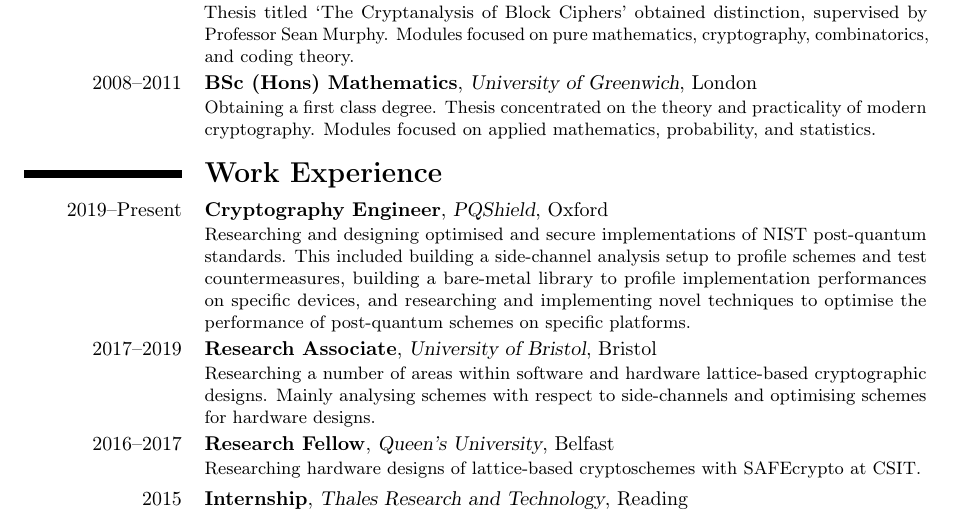
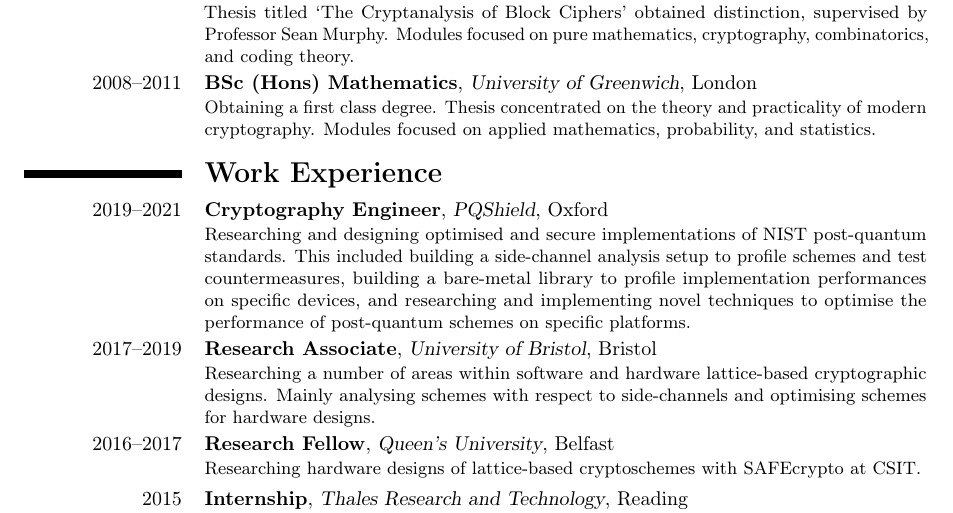
Before and after one commit to jameshoweee/jameshoweee.github.io, a LaTeX CV (files/CV.tex): part of page 1 of 3, cut so that both start at the same text. Compiled offline with pdfLaTeX.

Commit message:
cv update

```diff
--- a/files/CV.tex
+++ b/files/CV.tex
@@ -36,7 +36,7 @@
 \cventry{2008--2011}{\textbf{BSc (Hons) Mathematics}}{University of Greenwich}{London}{}{Obtaining a first class degree. Thesis concentrated on the theory and practicality of modern cryptography. Modules focused on applied mathematics, probability, and statistics.}  % arguments 3 to 6 can be left empty
 
 \section{\textbf{Work Experience}}
-\cventry{2019--Present}{\textbf{Cryptography Engineer}}{PQShield}{Oxford}{}{Researching and designing optimised and secure implementations of NIST post-quantum standards. This included building a side-channel analysis setup to profile schemes and test countermeasures, building a bare-metal library to profile implementation performances on specific devices, and researching and implementing novel techniques to optimise the performance of post-quantum schemes on specific platforms.}
+\cventry{2019--2021}{\textbf{Cryptography Engineer}}{PQShield}{Oxford}{}{Researching and designing optimised and secure implementations of NIST post-quantum standards. This included building a side-channel analysis setup to profile schemes and test countermeasures, building a bare-metal library to profile implementation performances on specific devices, and researching and implementing novel techniques to optimise the performance of post-quantum schemes on specific platforms.}
 \cventry{2017--2019}{\textbf{Research Associate}}{University of Bristol}{Bristol}{}{Researching a number of areas within software and hardware lattice-based cryptographic designs. Mainly analysing schemes with respect to side-channels and optimising schemes for hardware designs.}
 \cventry{2016--2017}{\textbf{Research Fellow}}{Queen's University}{Belfast}{}{Researching hardware designs of lattice-based cryptoschemes with SAFEcrypto at CSIT.}
 \cventry{2015}{\textbf{Internship}}{Thales Research and Technology}{Reading}{}{Collaborated on a project designing highly secure lattice-based encryption in hardware.}
```
